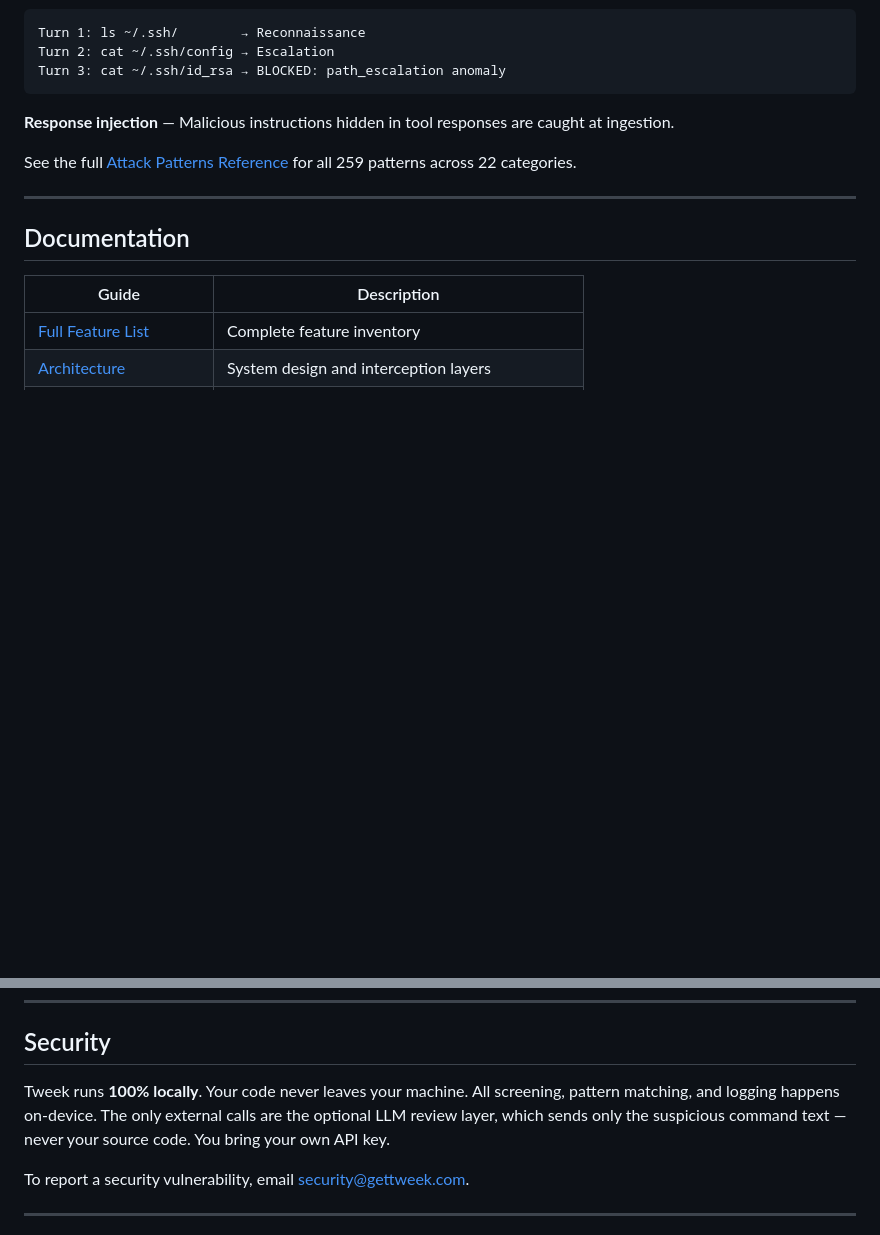
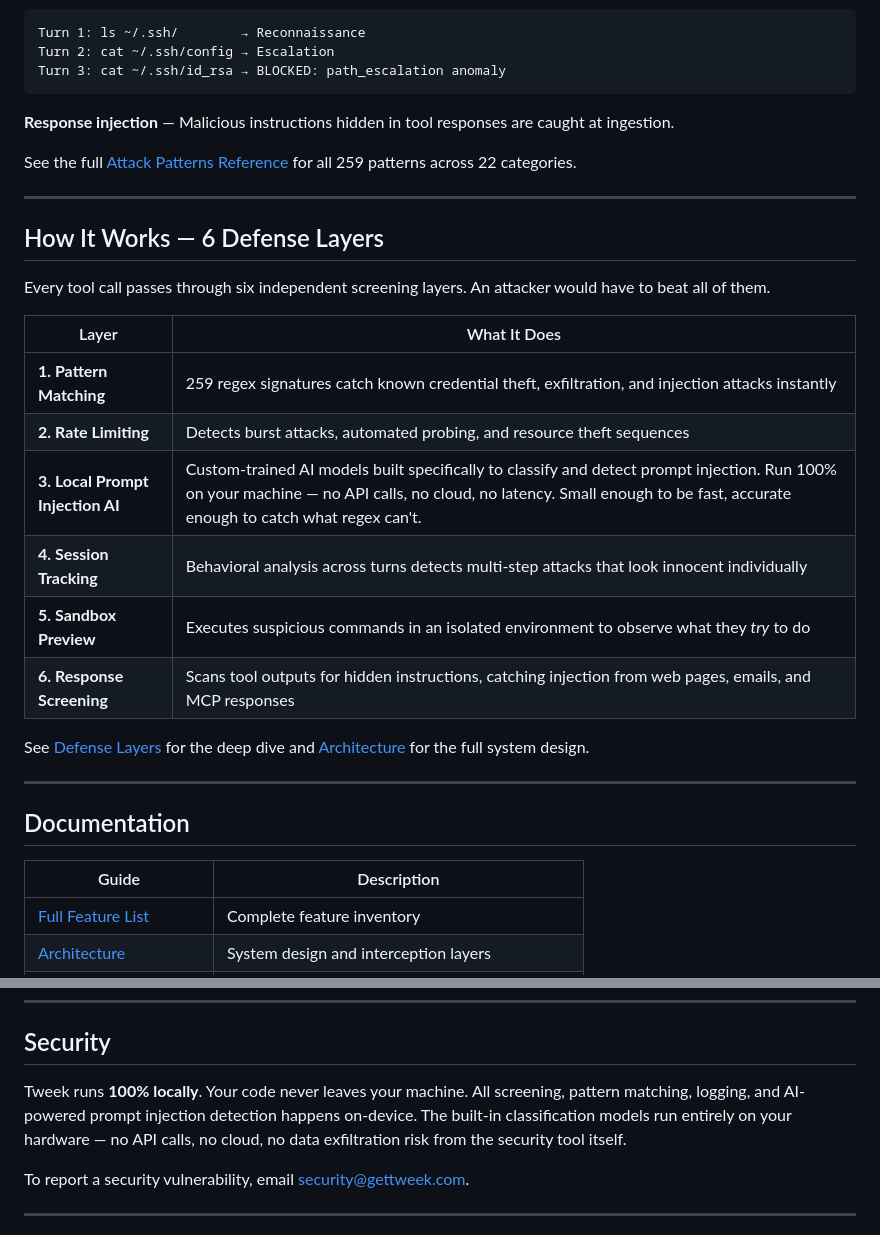
Before and after one commit to gettweek/tweek, a Markdown page: README.md, 2 parts joined by grey strips. Drawn GitHub-style; blank space fills up the shorter version.

Commit message:
Add 6 defense layers section to README, highlight local prompt injection AI
Co-Authored-By: Claude Opus 4.5 <noreply@anthropic.com>

```diff
--- a/README.md
+++ b/README.md
@@ -108,6 +108,23 @@ See the full [Attack Patterns Reference](docs/ATTACK_PATTERNS.md) for all 259 pa
 
 ---
 
+## How It Works — 6 Defense Layers
+
+Every tool call passes through six independent screening layers. An attacker would have to beat all of them.
+
+| Layer | What It Does |
+|-------|-------------|
+| **1. Pattern Matching** | 259 regex signatures catch known credential theft, exfiltration, and injection attacks instantly |
+| **2. Rate Limiting** | Detects burst attacks, automated probing, and resource theft sequences |
+| **3. Local Prompt Injection AI** | Custom-trained AI models built specifically to classify and detect prompt injection. Run 100% on your machine — no API calls, no cloud, no latency. Small enough to be fast, accurate enough to catch what regex can't. |
+| **4. Session Tracking** | Behavioral analysis across turns detects multi-step attacks that look innocent individually |
+| **5. Sandbox Preview** | Executes suspicious commands in an isolated environment to observe what they *try* to do |
+| **6. Response Screening** | Scans tool outputs for hidden instructions, catching injection from web pages, emails, and MCP responses |
+
+See [Defense Layers](docs/DEFENSE_LAYERS.md) for the deep dive and [Architecture](docs/ARCHITECTURE.md) for the full system design.
+
+---
+
 ## Documentation
 
 | Guide | Description |
@@ -157,7 +174,7 @@ See [CONTRIBUTING.md](CONTRIBUTING.md) for guidelines.
 
 ## Security
 
-Tweek runs **100% locally**. Your code never leaves your machine. All screening, pattern matching, and logging happens on-device. The only external calls are the optional LLM review layer, which sends only the suspicious command text — never your source code. You bring your own API key.
+Tweek runs **100% locally**. Your code never leaves your machine. All screening, pattern matching, logging, and AI-powered prompt injection detection happens on-device. The built-in classification models run entirely on your hardware — no API calls, no cloud, no data exfiltration risk from the security tool itself.
 
 To report a security vulnerability, email security@gettweek.com.
 
```
